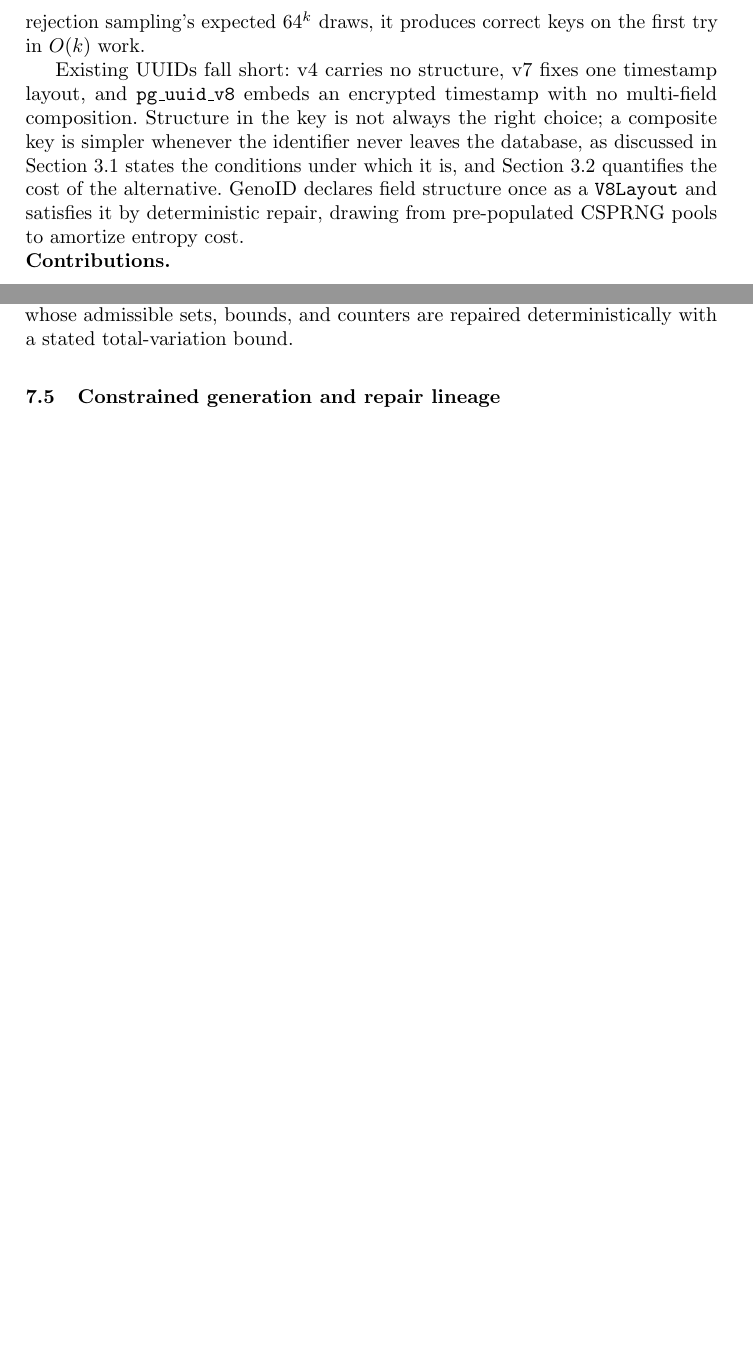
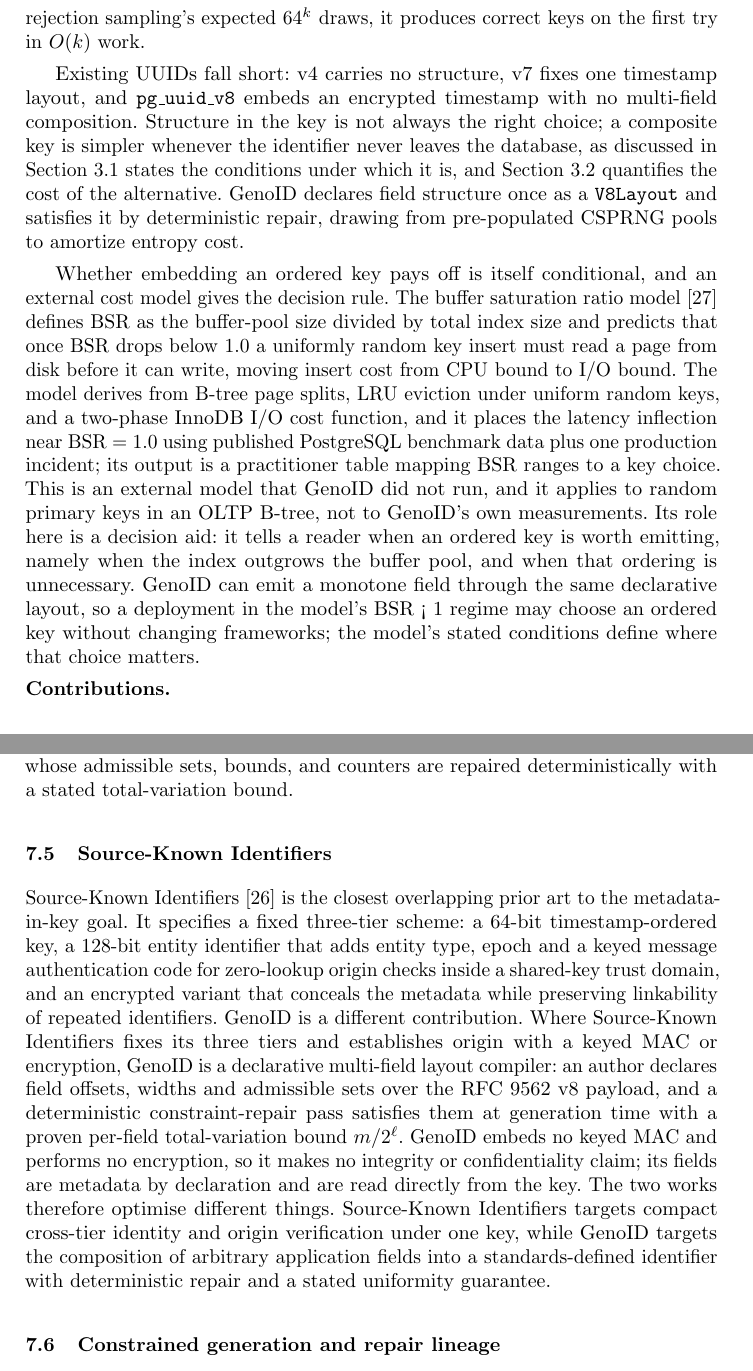
Before and after one commit to mmmmaharshi/geno-id, a LaTeX thesis (paper.tex): two parts of pages 2 and 22 of 26 before the commit and two parts of pages 2 and 23 of 27 after it, joined at a grey line, cut so that both start at the same text, the shorter picture padded with empty space. Compiled offline with pdfLaTeX.

Commit message:
[spec57] Cite Source-Known Identifiers and BSR threshold model in paper

```diff
--- a/paper.tex
+++ b/paper.tex
@@ -61,6 +61,8 @@ Standard UUID generators cannot embed application-defined structure (a shard, a
 Imagine ten database servers where each record's ID must reveal which one owns it. RFC~9562's v8 UUID reserves 122 bits for application-defined structure but specifies no algorithm to fill them. GenoID is that missing algorithm: instead of rejection sampling's expected $64^k$ draws, it produces correct keys on the first try in $O(k)$ work.
 
 Existing UUIDs fall short: v4 carries no structure, v7 fixes one timestamp layout, and \texttt{pg\_uuid\_v8} embeds an encrypted timestamp with no multi-field composition. Structure in the key is not always the right choice; a composite key is simpler whenever the identifier never leaves the database, as discussed in Section~\ref{sec:why-embed} states the conditions under which it is, and Section~\ref{sec:composite-bench} quantifies the cost of the alternative. GenoID declares field structure once as a \texttt{V8Layout} and satisfies it by deterministic repair, drawing from pre-populated CSPRNG pools to amortize entropy cost.
+
+Whether embedding an ordered key pays off is itself conditional, and an external cost model gives the decision rule. The buffer saturation ratio model~\cite{30} defines BSR as the buffer-pool size divided by total index size and predicts that once BSR drops below 1.0 a uniformly random key insert must read a page from disk before it can write, moving insert cost from CPU bound to I/O bound. The model derives from B-tree page splits, LRU eviction under uniform random keys, and a two-phase InnoDB I/O cost function, and it places the latency inflection near BSR = 1.0 using published PostgreSQL benchmark data plus one production incident; its output is a practitioner table mapping BSR ranges to a key choice. This is an external model that GenoID did not run, and it applies to random primary keys in an OLTP B-tree, not to GenoID's own measurements. Its role here is a decision aid: it tells a reader when an ordered key is worth emitting, namely when the index outgrows the buffer pool, and when that ordering is unnecessary. GenoID can emit a monotone field through the same declarative layout, so a deployment in the model's BSR < 1 regime may choose an ordered key without changing frameworks; the model's stated conditions define where that choice matters.
 
 \noindent\textbf{Contributions.}
 \begin{itemize}
@@ -819,6 +821,9 @@ RFC~9562 surveyed sixteen prior implementations~\cite{4}. Representative members
 \subsection{Closest contemporary overlap}
 \texttt{microshard-uuid}~\cite{14} is the nearest deployable overlap: a public RFC~9562 v8 with a fixed 54-bit microsecond timestamp, 32-bit shard, and 36 random bits, advertising zero-lookup routing with extensions for SQLite, PostgreSQL, MySQL, DuckDB, and ClickHouse~\cite{14}. It is a fixed layout, not a layout language: there is no per-field admissibility vocabulary, no repair policy, and no random-bit budget that varies by workload. GenoID concedes the fixed-layout case entirely; its claim starts where \texttt{microshard-uuid} stops, at declared multi-field layouts whose admissible sets, bounds, and counters are repaired deterministically with a stated total-variation bound.
 
+\subsection{Source-Known Identifiers}
+Source-Known Identifiers~\cite{29} is the closest overlapping prior art to the metadata-in-key goal. It specifies a fixed three-tier scheme: a 64-bit timestamp-ordered key, a 128-bit entity identifier that adds entity type, epoch and a keyed message authentication code for zero-lookup origin checks inside a shared-key trust domain, and an encrypted variant that conceals the metadata while preserving linkability of repeated identifiers. GenoID is a different contribution. Where Source-Known Identifiers fixes its three tiers and establishes origin with a keyed MAC or encryption, GenoID is a declarative multi-field layout compiler: an author declares field offsets, widths and admissible sets over the RFC~9562 v8 payload, and a deterministic constraint-repair pass satisfies them at generation time with a proven per-field total-variation bound $m/2^\ell$. GenoID embeds no keyed MAC and performs no encryption, so it makes no integrity or confidentiality claim; its fields are metadata by declaration and are read directly from the key. The two works therefore optimise different things. Source-Known Identifiers targets compact cross-tier identity and origin verification under one key, while GenoID targets the composition of arbitrary application fields into a standards-defined identifier with deterministic repair and a stated uniformity guarantee.
+
 \subsection{Constrained generation and repair lineage}
 The generic lineage is older and stronger than the UUID literature. Property-based testing compiles executable properties into generators~\cite{15}; Claessen, Dureg{\aa}rd, and Pa{\l}ka derive random data satisfying a Boolean predicate while targeting uniformity~\cite{16}; LaFontaine et al.\ repair incomplete generators from type and coverage information~\cite{17}; Goldstein et al.\ synthesise generators with guarantees~\cite{18}. The formal distinction is scope: those systems solve arbitrary predicates or synthesise generators from proof obligations. GenoID does neither. It projects one fixed-width random field into one declared admissible set, with no predicate solving and no distribution-preservation claim beyond the fibre bound of Section~\ref{sec:uniformity}. ``Constraint-guided repair'' names that projection, not a general constrained-generation result.
 
```
Also changed, not shown: paper.tex (6 more changed lines).
